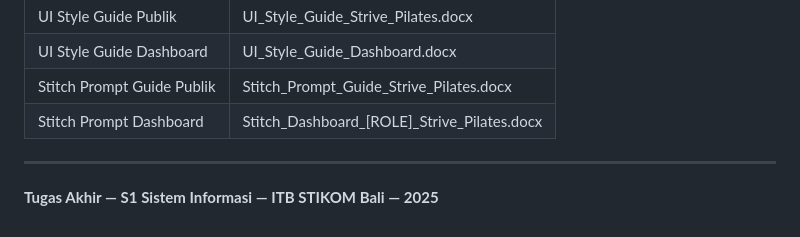
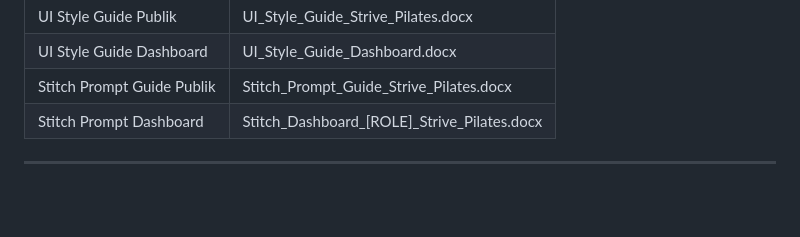
Before and after one commit to Gungde2504/Strive-Pilates, a Markdown page: README.md, the part around the change. Drawn GitHub-style; blank space fills up the shorter version.

```diff
--- a/README.md
+++ b/README.md
@@ -248,5 +248,3 @@ docker compose exec laravel-api php artisan test --filter=BookingTest
 | Stitch Prompt Dashboard | Stitch_Dashboard_[ROLE]_Strive_Pilates.docx |
 
 ---
-
-**Tugas Akhir — S1 Sistem Informasi — ITB STIKOM Bali — 2025**
```
